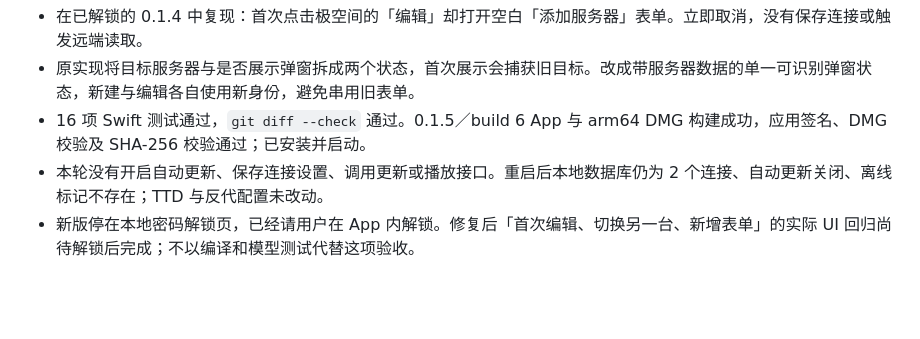
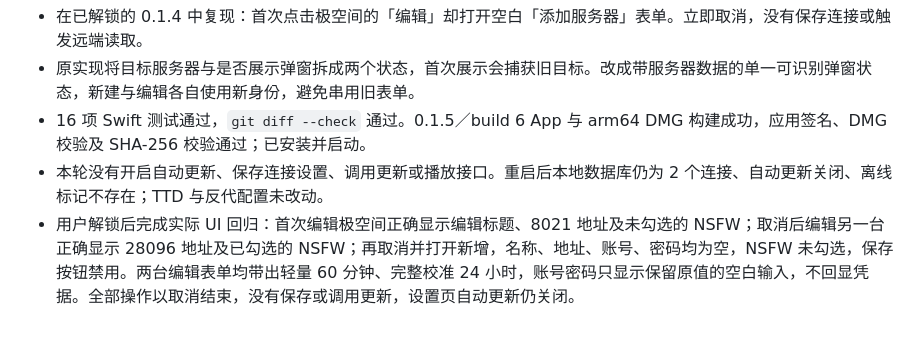
Before and after one commit to zaynzhu/EmbyScope, a Markdown page: docs/macOS验收记录.md, the part around the change. Drawn GitHub-style; blank space fills up the shorter version.

Commit message:
docs: 补充服务器编辑弹窗实机验收结果

```diff
--- a/docs/macOS验收记录.md
+++ b/docs/macOS验收记录.md
@@ -177,4 +177,4 @@ UI 内存样本取自最初导入版本（尚未重启装载本次单条查询
 - 原实现将目标服务器与是否展示弹窗拆成两个状态，首次展示会捕获旧目标。改成带服务器数据的单一可识别弹窗状态，新建与编辑各自使用新身份，避免串用旧表单。
 - 16 项 Swift 测试通过，`git diff --check` 通过。0.1.5／build 6 App 与 arm64 DMG 构建成功，应用签名、DMG 校验及 SHA-256 校验通过；已安装并启动。
 - 本轮没有开启自动更新、保存连接设置、调用更新或播放接口。重启后本地数据库仍为 2 个连接、自动更新关闭、离线标记不存在；TTD 与反代配置未改动。
-- 新版停在本地密码解锁页，已经请用户在 App 内解锁。修复后「首次编辑、切换另一台、新增表单」的实际 UI 回归尚待解锁后完成；不以编译和模型测试代替这项验收。
+- 用户解锁后完成实际 UI 回归：首次编辑极空间正确显示编辑标题、8021 地址及未勾选的 NSFW；取消后编辑另一台正确显示 28096 地址及已勾选的 NSFW；再取消并打开新增，名称、地址、账号、密码均为空，NSFW 未勾选，保存按钮禁用。两台编辑表单均带出轻量 60 分钟、完整校准 24 小时，账号密码只显示保留原值的空白输入，不回显凭据。全部操作以取消结束，没有保存或调用更新，设置页自动更新仍关闭。
```
